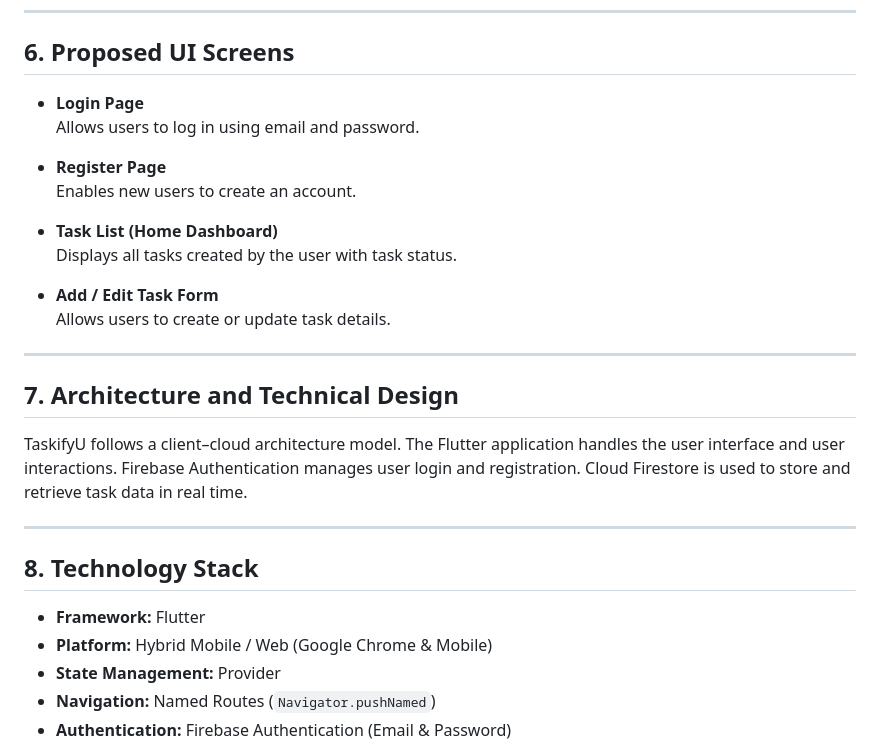
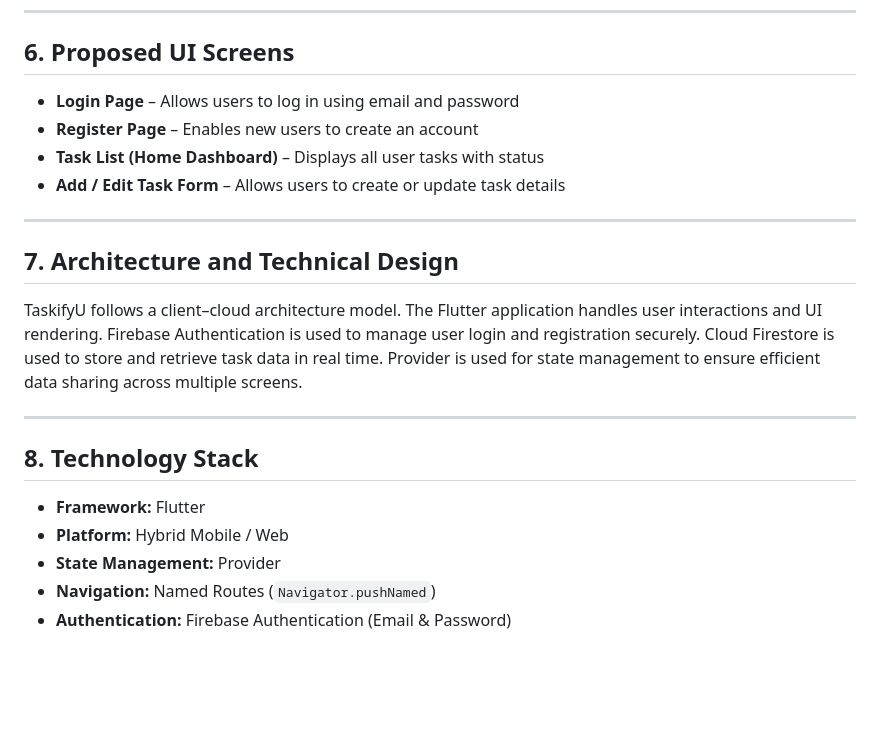
Before and after one commit to SolihinYO/MobileAppProject, a Markdown page: README.md, the part around one of its changes. GitHub-like rendering; blank space fills up the shorter version.

```diff
--- a/README.md
+++ b/README.md
@@ -59,30 +59,23 @@ The target users of TaskifyU include:
 
 ## 6. Proposed UI Screens
 
-- **Login Page**
-  Allows users to log in using email and password.
-
-- **Register Page**
-  Enables new users to create an account.
-
-- **Task List (Home Dashboard)**
-  Displays all tasks created by the user with task status.
-
-- **Add / Edit Task Form**
-  Allows users to create or update task details.
+- **Login Page** – Allows users to log in using email and password
+- **Register Page** – Enables new users to create an account
+- **Task List (Home Dashboard)** – Displays all user tasks with status
+- **Add / Edit Task Form** – Allows users to create or update task details
 
 ---
 
 ## 7. Architecture and Technical Design
 
-TaskifyU follows a client–cloud architecture model. The Flutter application handles the user interface and user interactions. Firebase Authentication manages user login and registration. Cloud Firestore is used to store and retrieve task data in real time.
+TaskifyU follows a client–cloud architecture model. The Flutter application handles user interactions and UI rendering. Firebase Authentication is used to manage user login and registration securely. Cloud Firestore is used to store and retrieve task data in real time. Provider is used for state management to ensure efficient data sharing across multiple screens.
 
 ---
 
 ## 8. Technology Stack
 
 - **Framework:** Flutter
-- **Platform:** Hybrid Mobile / Web (Google Chrome & Mobile)
+- **Platform:** Hybrid Mobile / Web
 - **State Management:** Provider
 - **Navigation:** Named Routes (`Navigator.pushNamed`)
 - **Authentication:** Firebase Authentication (Email & Password)
```
Also changed, not shown: other parts of README.md (+39 -9 lines).
